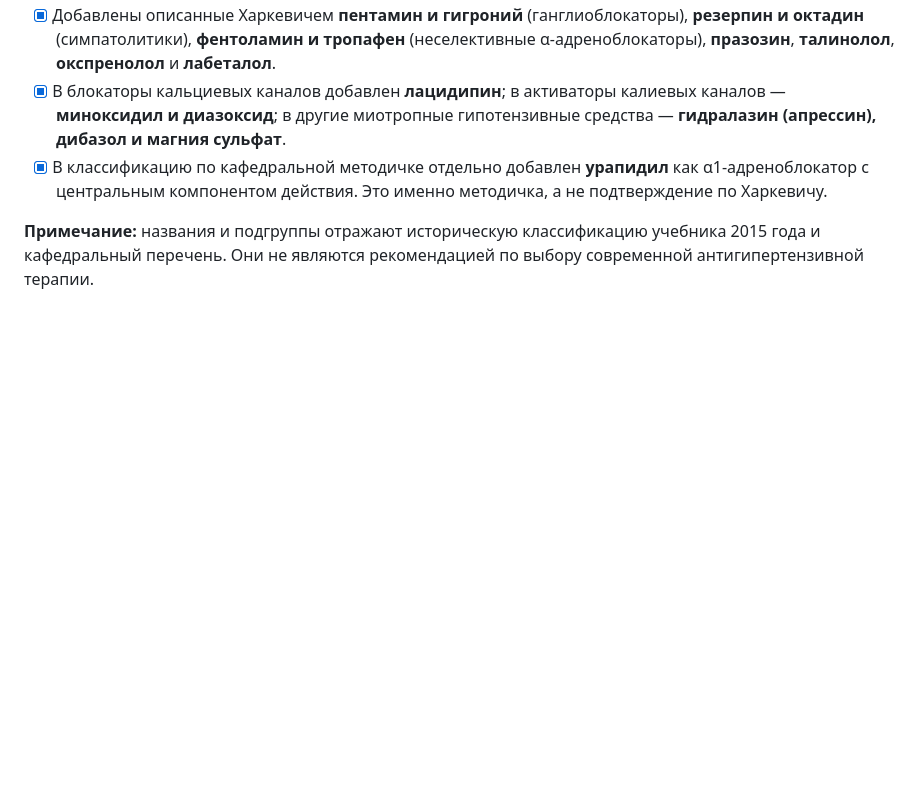
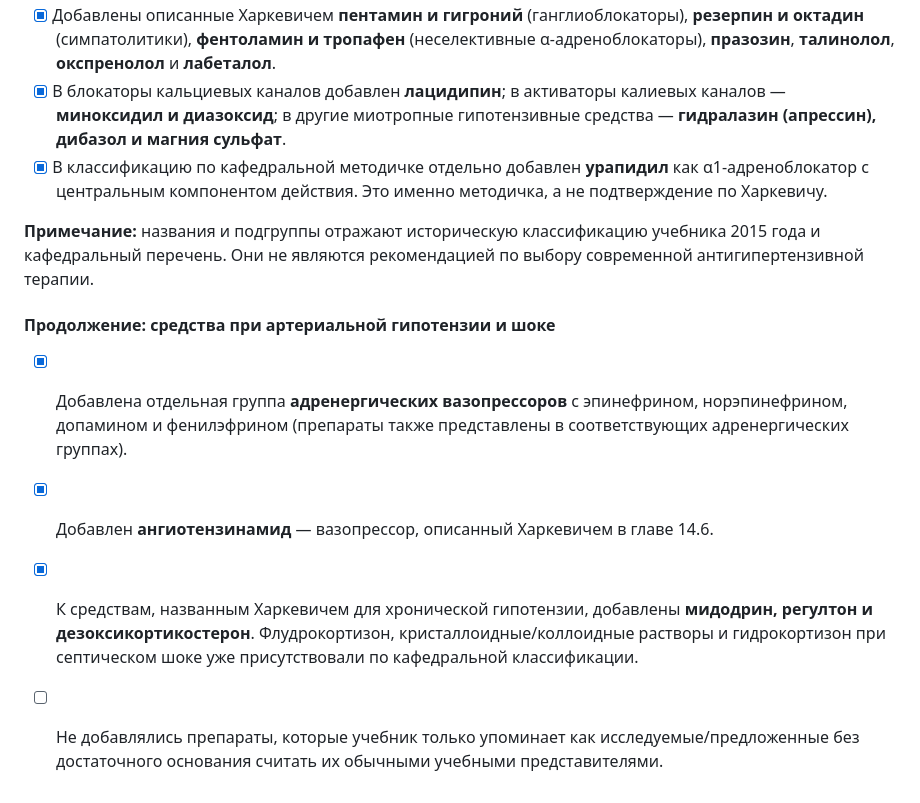
Before and after one commit to AkiraWolf2828/pharmstudy, a Markdown page: AUDIT_LOG.md, the part around the change. Drawn GitHub-style; blank space fills up the shorter version.

Commit message:
Зафиксировать проверку средств при гипотензии и шоке

```diff
--- a/AUDIT_LOG.md
+++ b/AUDIT_LOG.md
@@ -315,3 +315,10 @@
 - [x] В классификацию по кафедральной методичке отдельно добавлен **урапидил** как α1-адреноблокатор с центральным компонентом действия. Это именно методичка, а не подтверждение по Харкевичу.
 
 **Примечание:** названия и подгруппы отражают историческую классификацию учебника 2015 года и кафедральный перечень. Они не являются рекомендацией по выбору современной антигипертензивной терапии.
+
+
+#### Продолжение: средства при артериальной гипотензии и шоке
+- [x] Добавлена отдельная группа **адренергических вазопрессоров** с эпинефрином, норэпинефрином, допамином и фенилэфрином (препараты также представлены в соответствующих адренергических группах).
+- [x] Добавлен **ангиотензинамид** — вазопрессор, описанный Харкевичем в главе 14.6.
+- [x] К средствам, названным Харкевичем для хронической гипотензии, добавлены **мидодрин, регултон и дезоксикортикостерон**. Флудрокортизон, кристаллоидные/коллоидные растворы и гидрокортизон при септическом шоке уже присутствовали по кафедральной классификации.
+- [ ] Не добавлялись препараты, которые учебник только упоминает как исследуемые/предложенные без достаточного основания считать их обычными учебными представителями.
```
